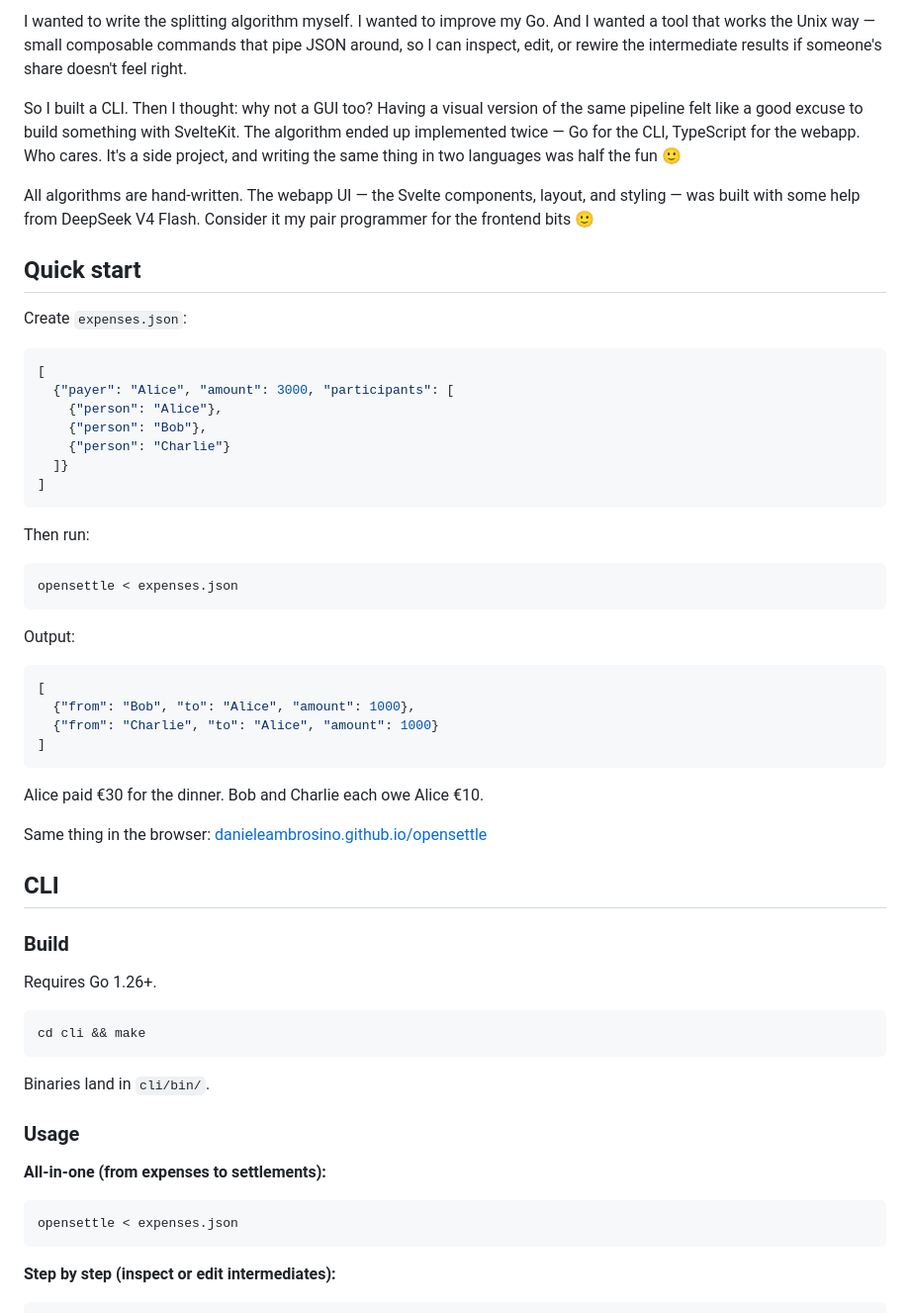
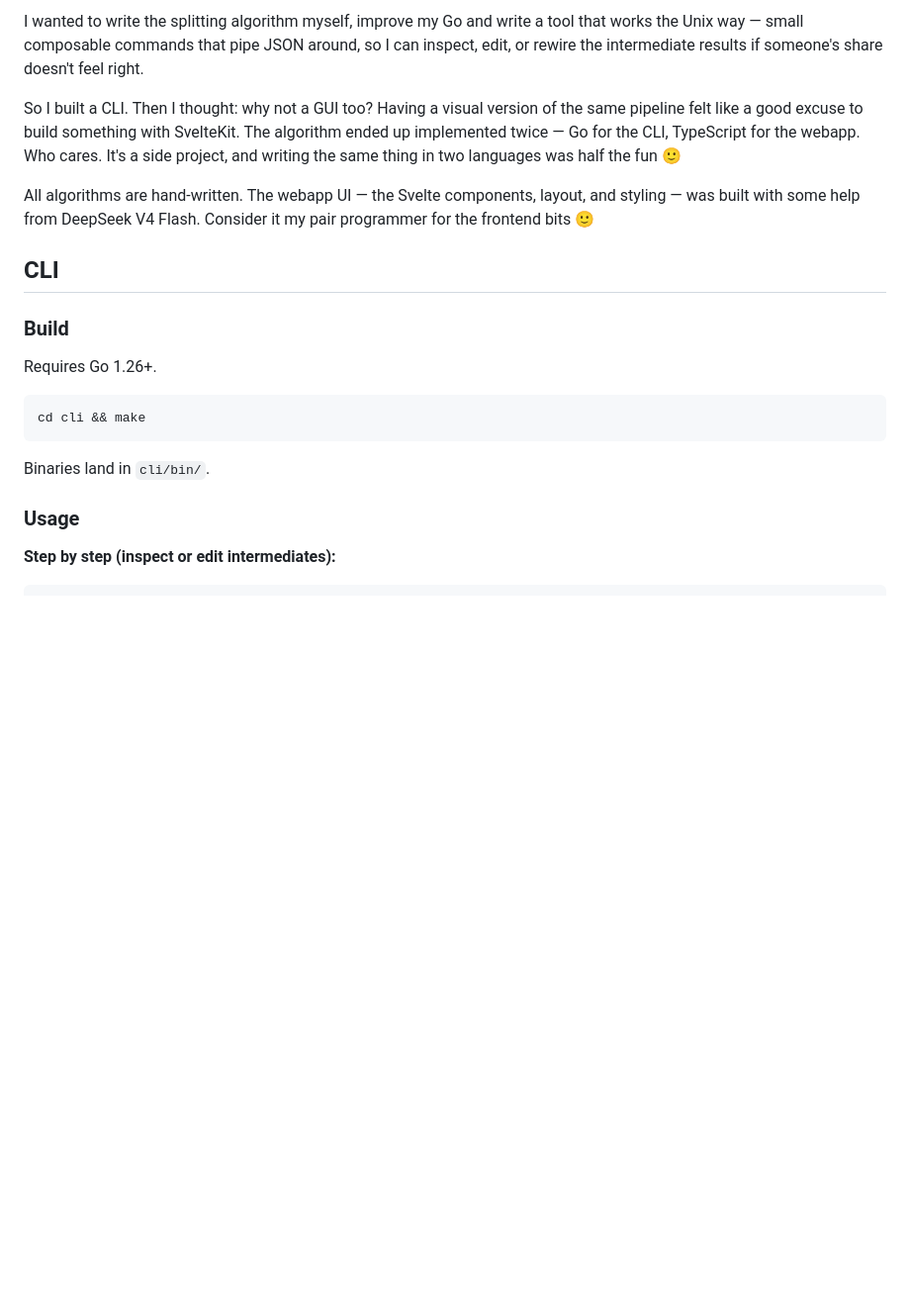
Before and after one commit to danieleambrosino/opensettle, a Markdown page: README.md, the part around one of its changes. Shown at 99% size. Rendered like a GitHub page; blank space fills up the shorter version.

````diff
--- a/README.md
+++ b/README.md
@@ -18,7 +55,5 @@ The problem is deceptively simple: split some expenses, then figure out who pays
 
-I wanted to write the splitting algorithm myself. I wanted to improve my Go.
-And I wanted a tool that works the Unix way — small composable commands
-that pipe JSON around, so I can inspect, edit, or rewire the intermediate
+I wanted to write the splitting algorithm myself, improve my Go and write a tool that works the Unix way — small composable commands that pipe JSON around, so I can inspect, edit, or rewire the intermediate
 results if someone's share doesn't feel right.
 
 So I built a CLI. Then I thought: why not a GUI too? Having a visual
@@ -30,39 +65,6 @@ the same thing in two languages was half the fun 🙂
 All algorithms are hand-written. The webapp UI — the Svelte components,
 layout, and styling — was built with some help from DeepSeek V4 Flash.
 Consider it my pair programmer for the frontend bits 🙂
-
-## Quick start
-
-Create `expenses.json`:
-
-```json
-[
-  {"payer": "Alice", "amount": 3000, "participants": [
-    {"person": "Alice"},
-    {"person": "Bob"},
-    {"person": "Charlie"}
-  ]}
-]
-```
-
-Then run:
-
-```bash
-opensettle < expenses.json
-```
-
-Output:
-
-```json
-[
-  {"from": "Bob", "to": "Alice", "amount": 1000},
-  {"from": "Charlie", "to": "Alice", "amount": 1000}
-]
-```
-
-Alice paid €30 for the dinner. Bob and Charlie each owe Alice €10.
-
-Same thing in the browser: [danieleambrosino.github.io/opensettle](https://danieleambrosino.github.io/opensettle)
 
 ## CLI
 
@@ -77,12 +79,6 @@ cd cli && make
 Binaries land in `cli/bin/`.
 
 ### Usage
-
-**All-in-one (from expenses to settlements):**
-
-```bash
-opensettle < expenses.json
-```
 
 **Step by step (inspect or edit intermediates):**
 
````
Also changed, not shown: other parts of README.md (+53 -44 lines), MTP.md (added, +217 -0 lines).
